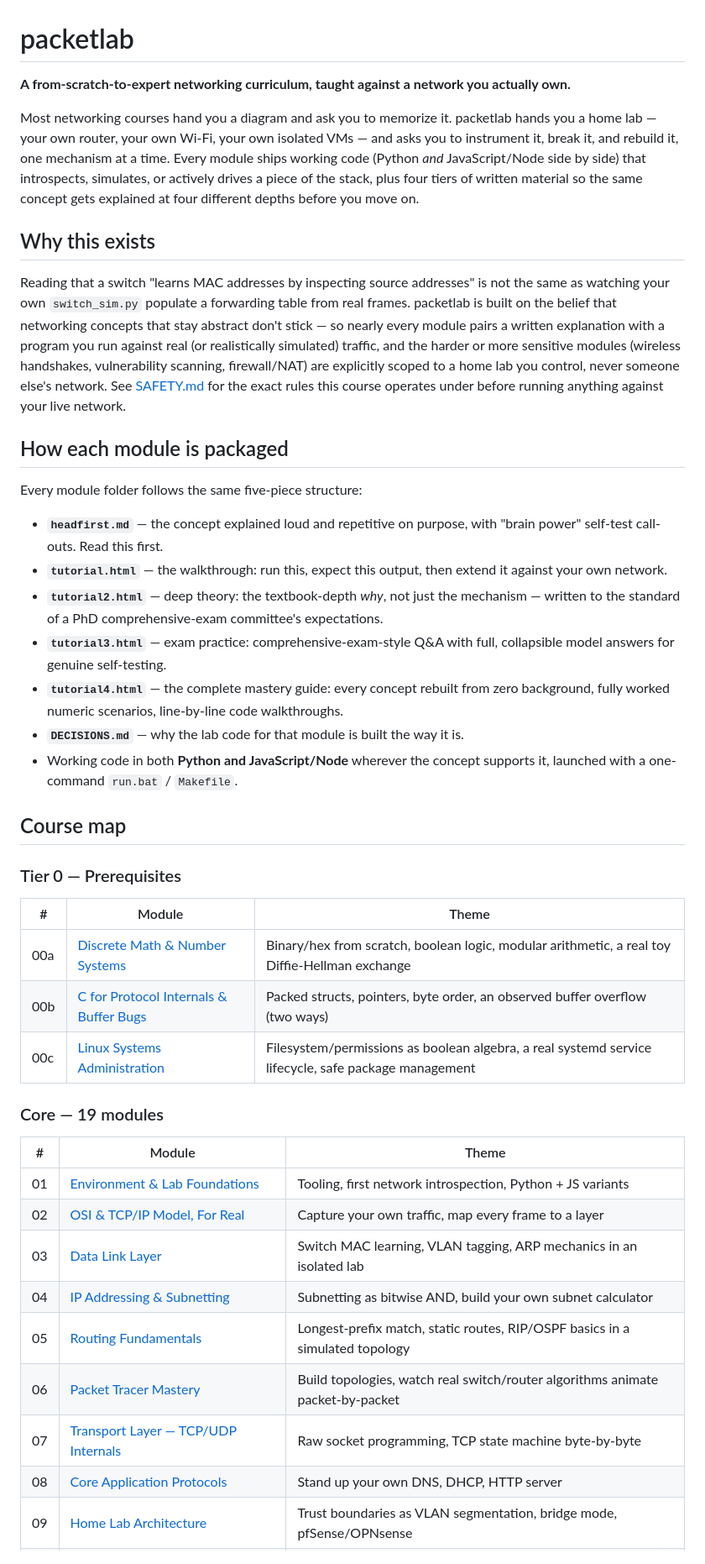
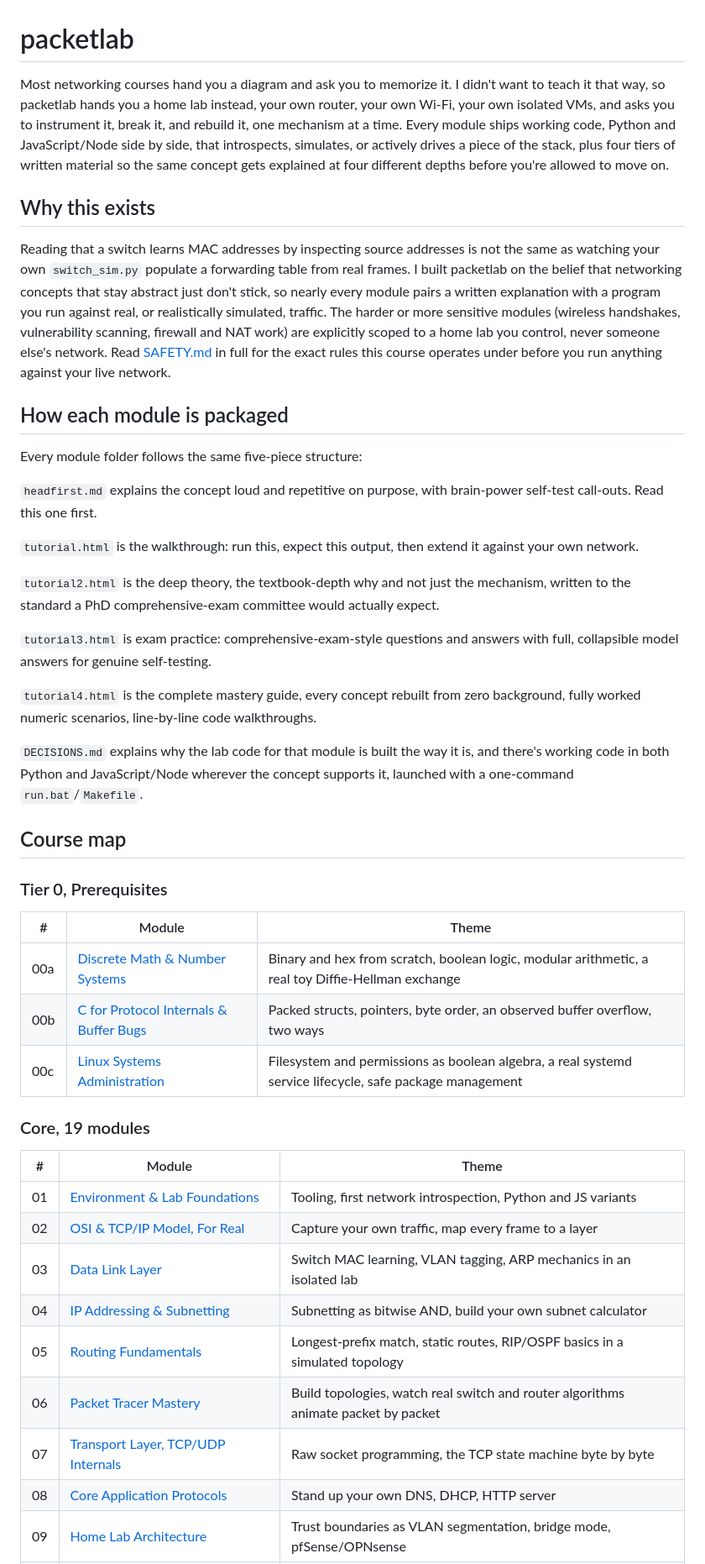
Before and after one commit to Robert-Doe/packetlab, a Markdown page: README.md, the part around one of its changes. Shown at 84% size. GitHub-like rendering.

```diff
--- a/README.md
+++ b/README.md
@@ -1,63 +1,47 @@
 # packetlab
 
-**A from-scratch-to-expert networking curriculum, taught against a network you actually own.**
-
-Most networking courses hand you a diagram and ask you to memorize it. packetlab hands you a
-home lab — your own router, your own Wi-Fi, your own isolated VMs — and asks you to instrument
-it, break it, and rebuild it, one mechanism at a time. Every module ships working code (Python
-*and* JavaScript/Node side by side) that introspects, simulates, or actively drives a piece of
-the stack, plus four tiers of written material so the same concept gets explained at four
-different depths before you move on.
+Most networking courses hand you a diagram and ask you to memorize it. I didn't want to teach it that way, so packetlab hands you a home lab instead, your own router, your own Wi-Fi, your own isolated VMs, and asks you to instrument it, break it, and rebuild it, one mechanism at a time. Every module ships working code, Python and JavaScript/Node side by side, that introspects, simulates, or actively drives a piece of the stack, plus four tiers of written material so the same concept gets explained at four different depths before you're allowed to move on.
 
 ## Why this exists
 
-Reading that a switch "learns MAC addresses by inspecting source addresses" is not the same as
-watching your own `switch_sim.py` populate a forwarding table from real frames. packetlab is
-built on the belief that networking concepts that stay abstract don't stick — so nearly every
-module pairs a written explanation with a program you run against real (or realistically
-simulated) traffic, and the harder or more sensitive modules (wireless handshakes, vulnerability
-scanning, firewall/NAT) are explicitly scoped to a home lab you control, never someone else's
-network. See [SAFETY.md](SAFETY.md) for the exact rules this course operates under before running
-anything against your live network.
+Reading that a switch learns MAC addresses by inspecting source addresses is not the same as watching your own `switch_sim.py` populate a forwarding table from real frames. I built packetlab on the belief that networking concepts that stay abstract just don't stick, so nearly every module pairs a written explanation with a program you run against real, or realistically simulated, traffic. The harder or more sensitive modules (wireless handshakes, vulnerability scanning, firewall and NAT work) are explicitly scoped to a home lab you control, never someone else's network. Read [SAFETY.md](SAFETY.md) in full for the exact rules this course operates under before you run anything against your live network.
 
 ## How each module is packaged
 
 Every module folder follows the same five-piece structure:
 
-- **`headfirst.md`** — the concept explained loud and repetitive on purpose, with "brain power"
-  self-test call-outs. Read this first.
-- **`tutorial.html`** — the walkthrough: run this, expect this output, then extend it against your
-  own network.
-- **`tutorial2.html`** — deep theory: the textbook-depth *why*, not just the mechanism — written to
-  the standard of a PhD comprehensive-exam committee's expectations.
-- **`tutorial3.html`** — exam practice: comprehensive-exam-style Q&A with full, collapsible model
-  answers for genuine self-testing.
-- **`tutorial4.html`** — the complete mastery guide: every concept rebuilt from zero background,
-  fully worked numeric scenarios, line-by-line code walkthroughs.
-- **`DECISIONS.md`** — why the lab code for that module is built the way it is.
-- Working code in both **Python and JavaScript/Node** wherever the concept supports it, launched
-  with a one-command `run.bat` / `Makefile`.
+`headfirst.md` explains the concept loud and repetitive on purpose, with brain-power self-test call-outs. Read this one first.
+
+`tutorial.html` is the walkthrough: run this, expect this output, then extend it against your own network.
+
+`tutorial2.html` is the deep theory, the textbook-depth why and not just the mechanism, written to the standard a PhD comprehensive-exam committee would actually expect.
+
+`tutorial3.html` is exam practice: comprehensive-exam-style questions and answers with full, collapsible model answers for genuine self-testing.
+
+`tutorial4.html` is the complete mastery guide, every concept rebuilt from zero background, fully worked numeric scenarios, line-by-line code walkthroughs.
+
+`DECISIONS.md` explains why the lab code for that module is built the way it is, and there's working code in both Python and JavaScript/Node wherever the concept supports it, launched with a one-command `run.bat`/`Makefile`.
 
 ## Course map
 
-### Tier 0 — Prerequisites
+### Tier 0, Prerequisites
 
 | # | Module | Theme |
 |---|--------|-------|
-| 00a | [Discrete Math & Number Systems](module-00a-discrete-math-number-systems/) | Binary/hex from scratch, boolean logic, modular arithmetic, a real toy Diffie-Hellman exchange |
-| 00b | [C for Protocol Internals & Buffer Bugs](module-00b-c-for-protocol-internals/) | Packed structs, pointers, byte order, an observed buffer overflow (two ways) |
-| 00c | [Linux Systems Administration](module-00c-linux-systems-administration/) | Filesystem/permissions as boolean algebra, a real systemd service lifecycle, safe package management |
+| 00a | [Discrete Math & Number Systems](module-00a-discrete-math-number-systems/) | Binary and hex from scratch, boolean logic, modular arithmetic, a real toy Diffie-Hellman exchange |
+| 00b | [C for Protocol Internals & Buffer Bugs](module-00b-c-for-protocol-internals/) | Packed structs, pointers, byte order, an observed buffer overflow, two ways |
+| 00c | [Linux Systems Administration](module-00c-linux-systems-administration/) | Filesystem and permissions as boolean algebra, a real systemd service lifecycle, safe package management |
 
-### Core — 19 modules
+### Core, 19 modules
 
 | # | Module | Theme |
 |---|--------|-------|
-| 01 | [Environment & Lab Foundations](module-01-environment-lab-foundations/) | Tooling, first network introspection, Python + JS variants |
+| 01 | [Environment & Lab Foundations](module-01-environment-lab-foundations/) | Tooling, first network introspection, Python and JS variants |
 | 02 | [OSI & TCP/IP Model, For Real](module-02-osi-tcpip-model/) | Capture your own traffic, map every frame to a layer |
 | 03 | [Data Link Layer](module-03-datalink-switching-arp/) | Switch MAC learning, VLAN tagging, ARP mechanics in an isolated lab |
 | 04 | [IP Addressing & Subnetting](module-04-ip-addressing-subnetting/) | Subnetting as bitwise AND, build your own subnet calculator |
 | 05 | [Routing Fundamentals](module-05-routing-fundamentals/) | Longest-prefix match, static routes, RIP/OSPF basics in a simulated topology |
-| 06 | [Packet Tracer Mastery](module-06-packet-tracer-mastery/) | Build topologies, watch real switch/router algorithms animate packet-by-packet |
-| 07 | [Transport Layer — TCP/UDP Internals](module-07-transport-layer/) | Raw socket programming, TCP state machine byte-by-byte |
+| 06 | [Packet Tracer Mastery](module-06-packet-tracer-mastery/) | Build topologies, watch real switch and router algorithms animate packet by packet |
+| 07 | [Transport Layer, TCP/UDP Internals](module-07-transport-layer/) | Raw socket programming, the TCP state machine byte by byte |
 | 08 | [Core Application Protocols](module-08-core-application-protocols/) | Stand up your own DNS, DHCP, HTTP server |
 | 09 | [Home Lab Architecture](module-09-home-lab-architecture/) | Trust boundaries as VLAN segmentation, bridge mode, pfSense/OPNsense |
```
Also changed, not shown: other parts of README.md (+12 -26 lines).
